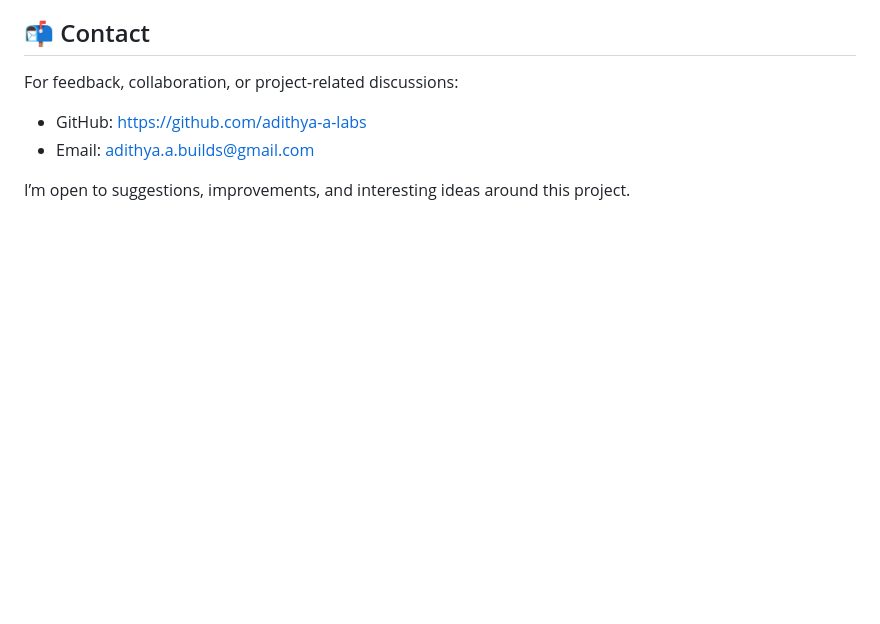
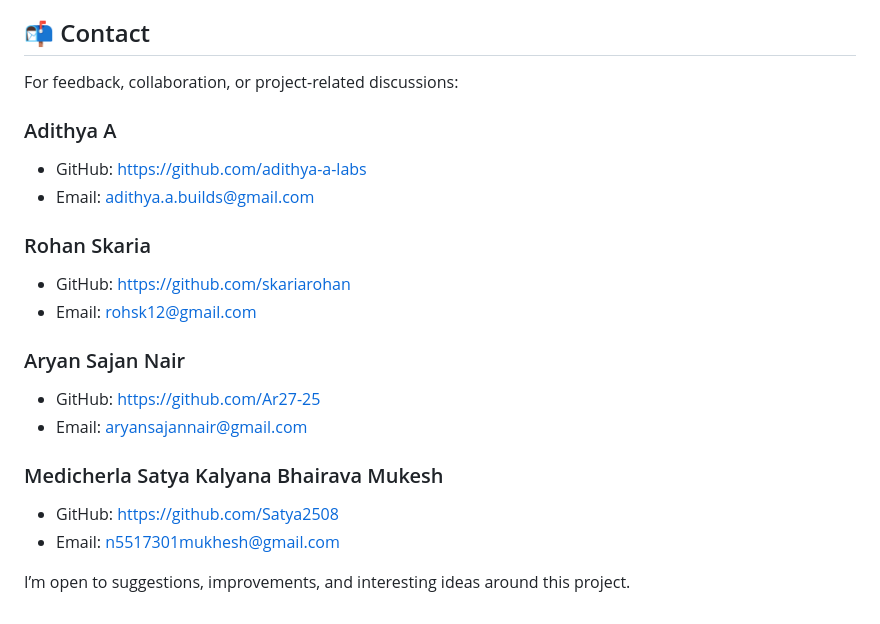
Before and after one commit to adithya-a-labs/gesture-controlled-robotic-arm, a Markdown page: README.md, the part around the change. Rendered like a GitHub page; blank space fills up the shorter version.

Commit message:
Add contact information for team members

```diff
--- a/README.md
+++ b/README.md
@@ -239,7 +239,21 @@ Feel free to open an issue or start a discussion to share your ideas.
 
 For feedback, collaboration, or project-related discussions:
 
+### Adithya A
 - GitHub: https://github.com/adithya-a-labs
 - Email: adithya.a.builds@gmail.com
 
+### Rohan Skaria
+- GitHub: https://github.com/skariarohan
+- Email: rohsk12@gmail.com
+
+### Aryan Sajan Nair
+- GitHub: https://github.com/Ar27-25
+- Email: aryansajannair@gmail.com
+
+### Medicherla Satya Kalyana Bhairava Mukesh
+
+- GitHub: https://github.com/Satya2508
+- Email: n5517301mukhesh@gmail.com
+
 I’m open to suggestions, improvements, and interesting ideas around this project.
```
